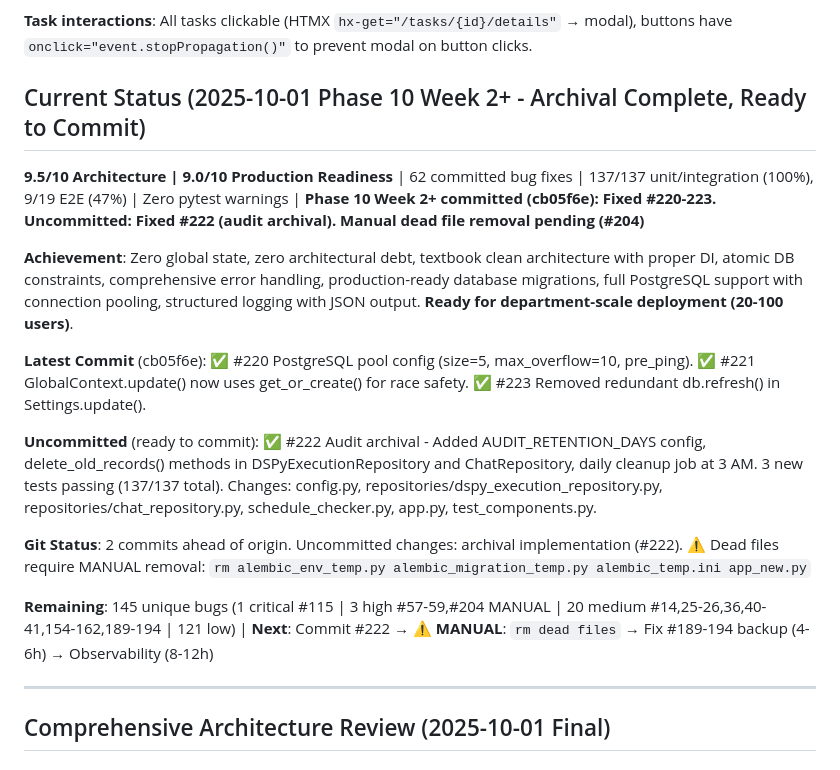
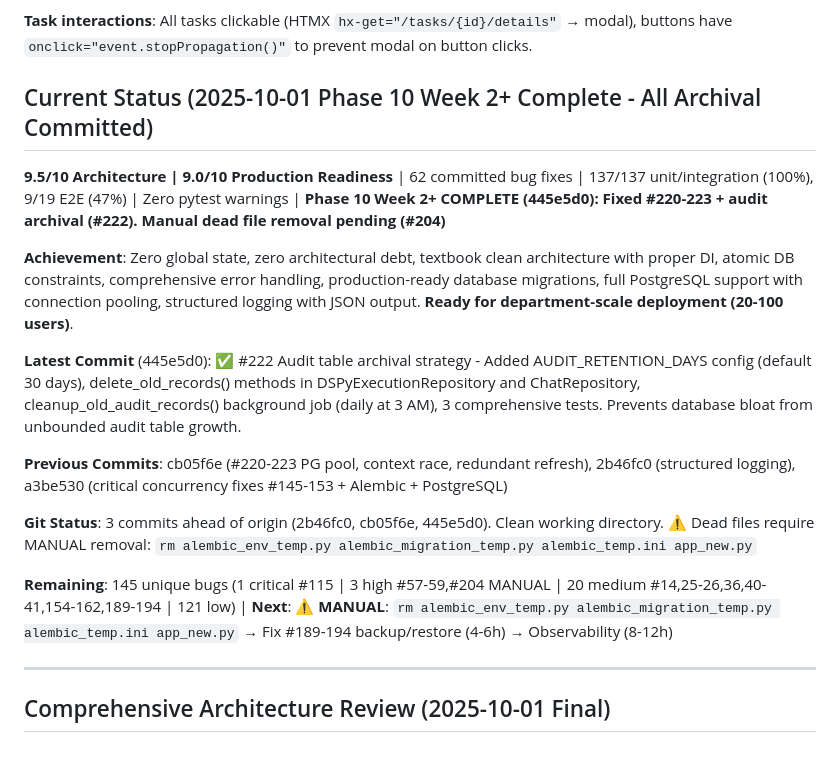
Before and after one commit to tom-doerr/dspy_scheduling, a Markdown page: CLAUDE.md, the part around the change. Drawn GitHub-style.

Commit message:
Update CLAUDE.md: Document archival implementation and Phase 10 Week 2+ completion

```diff
--- a/CLAUDE.md
+++ b/CLAUDE.md
@@ -520,19 +520,19 @@ docker compose exec web python restore_db.py
 
 **Task interactions**: All tasks clickable (HTMX `hx-get="/tasks/{id}/details"` → modal), buttons have `onclick="event.stopPropagation()"` to prevent modal on button clicks.
 
-## Current Status (2025-10-01 Phase 10 Week 2+ - Archival Complete, Ready to Commit)
+## Current Status (2025-10-01 Phase 10 Week 2+ Complete - All Archival Committed)
 
-**9.5/10 Architecture | 9.0/10 Production Readiness** | 62 committed bug fixes | 137/137 unit/integration (100%), 9/19 E2E (47%) | Zero pytest warnings | **Phase 10 Week 2+ committed (cb05f6e): Fixed #220-223. Uncommitted: Fixed #222 (audit archival). Manual dead file removal pending (#204)**
+**9.5/10 Architecture | 9.0/10 Production Readiness** | 62 committed bug fixes | 137/137 unit/integration (100%), 9/19 E2E (47%) | Zero pytest warnings | **Phase 10 Week 2+ COMPLETE (445e5d0): Fixed #220-223 + audit archival (#222). Manual dead file removal pending (#204)**
 
 **Achievement**: Zero global state, zero architectural debt, textbook clean architecture with proper DI, atomic DB constraints, comprehensive error handling, production-ready database migrations, full PostgreSQL support with connection pooling, structured logging with JSON output. **Ready for department-scale deployment (20-100 users)**.
 
-**Latest Commit** (cb05f6e): ✅ #220 PostgreSQL pool config (size=5, max_overflow=10, pre_ping). ✅ #221 GlobalContext.update() now uses get_or_create() for race safety. ✅ #223 Removed redundant db.refresh() in Settings.update().
+**Latest Commit** (445e5d0): ✅ #222 Audit table archival strategy - Added AUDIT_RETENTION_DAYS config (default 30 days), delete_old_records() methods in DSPyExecutionRepository and ChatRepository, cleanup_old_audit_records() background job (daily at 3 AM), 3 comprehensive tests. Prevents database bloat from unbounded audit table growth.
 
-**Uncommitted** (ready to commit): ✅ #222 Audit archival - Added AUDIT_RETENTION_DAYS config, delete_old_records() methods in DSPyExecutionRepository and ChatRepository, daily cleanup job at 3 AM. 3 new tests passing (137/137 total). Changes: config.py, repositories/dspy_execution_repository.py, repositories/chat_repository.py, schedule_checker.py, app.py, test_components.py.
+**Previous Commits**: cb05f6e (#220-223 PG pool, context race, redundant refresh), 2b46fc0 (structured logging), a3be530 (critical concurrency fixes #145-153 + Alembic + PostgreSQL)
 
-**Git Status**: 2 commits ahead of origin. Uncommitted changes: archival implementation (#222). ⚠️ Dead files require MANUAL removal: `rm alembic_env_temp.py alembic_migration_temp.py alembic_temp.ini app_new.py`
+**Git Status**: 3 commits ahead of origin (2b46fc0, cb05f6e, 445e5d0). Clean working directory. ⚠️ Dead files require MANUAL removal: `rm alembic_env_temp.py alembic_migration_temp.py alembic_temp.ini app_new.py`
 
-**Remaining**: 145 unique bugs (1 critical #115 | 3 high #57-59,#204 MANUAL | 20 medium #14,25-26,36,40-41,154-162,189-194 | 121 low) | **Next**: Commit #222 → ⚠️ **MANUAL**: `rm dead files` → Fix #189-194 backup (4-6h) → Observability (8-12h)
+**Remaining**: 145 unique bugs (1 critical #115 | 3 high #57-59,#204 MANUAL | 20 medium #14,25-26,36,40-41,154-162,189-194 | 121 low) | **Next**: ⚠️ **MANUAL**: `rm alembic_env_temp.py alembic_migration_temp.py alembic_temp.ini app_new.py` → Fix #189-194 backup/restore (4-6h) → Observability (8-12h)
 
 ---
 
```
